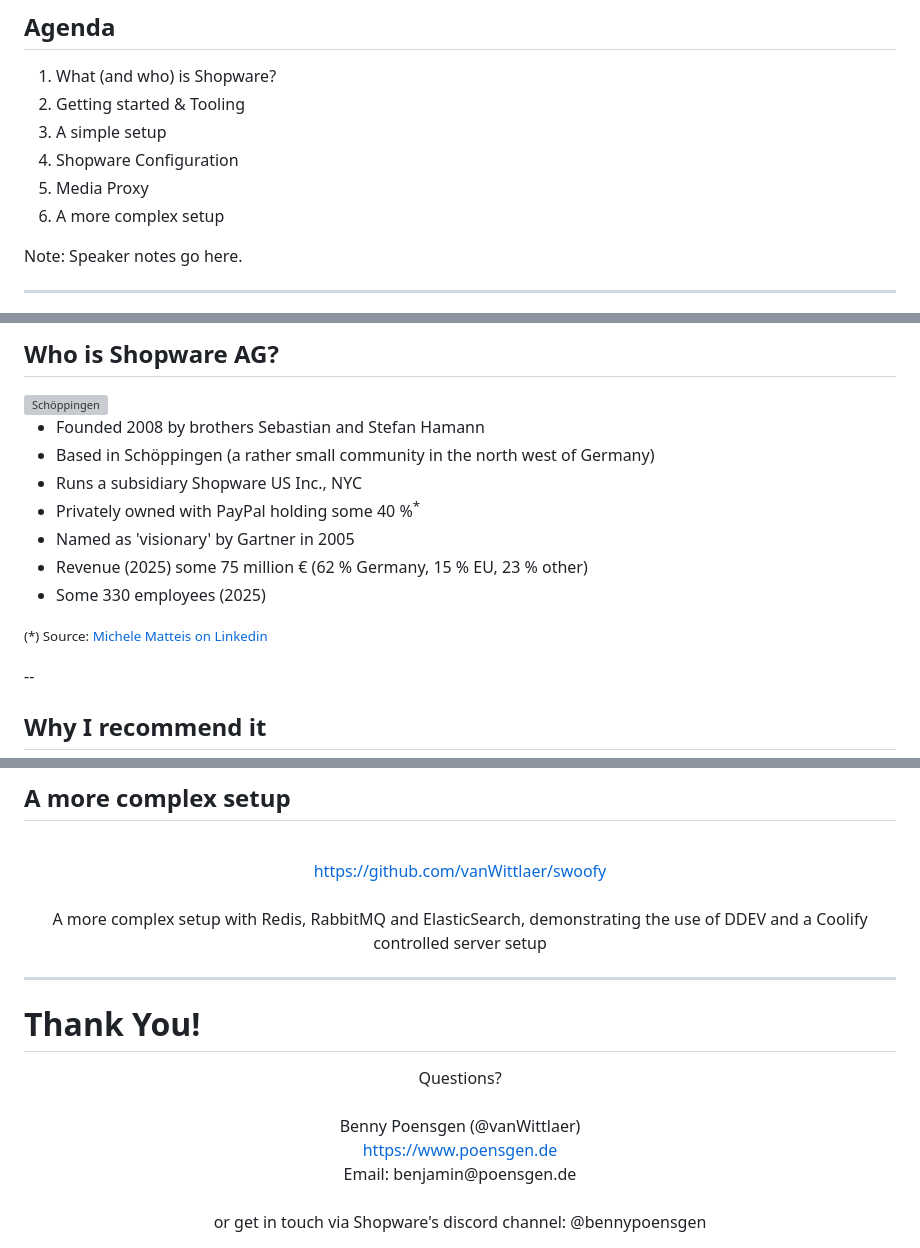
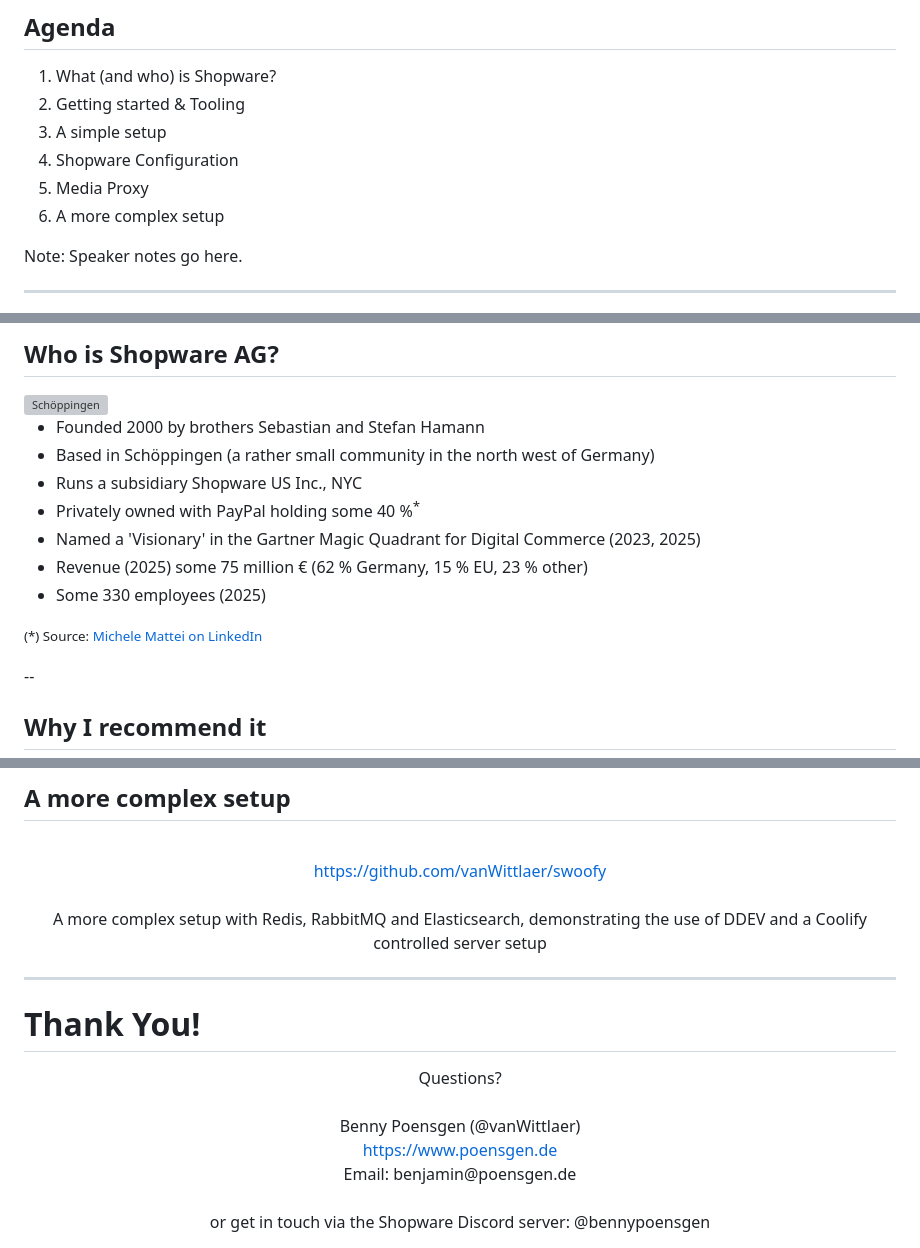
Before and after one commit to rfay/pt-ddev-live-training-oct-2026, a Markdown page: slides/ddev-shopware-live-training.md, 3 parts joined by grey strips. Drawn GitHub-style; grey boxes are pictures that could not be loaded.

Commit message:
Fix factual and typographical errors in slides
- Correct Shopware founding year (2000) and Gartner Visionary years (2023, 2025)
- Fix agenda numbering
- Fix source credit name and LinkedIn/GitHub/Elasticsearch/Discord spelling
- Nest shopware-cli sub-bullets, remove trailing whitespace

Co-Authored-By: Claude Opus 5.5 <noreply@anthropic.com>

```diff
--- a/slides/ddev-shopware-live-training.md
+++ b/slides/ddev-shopware-live-training.md
@@ -20,10 +20,10 @@ Speaker notes go here.
 
 1. What (and who) is Shopware?
 2. Getting started & Tooling
-2. A simple setup
-3. Shopware Configuration
-4. Media Proxy
-3. A more complex setup
+3. A simple setup
+4. Shopware Configuration
+5. Media Proxy
+6. A more complex setup
 
 Note:
 Speaker notes go here.
@@ -43,15 +43,15 @@ Speaker notes go here.
 
 <img src="images/Schoeppingen.png" width="200" alt="Schöppingen" data-preview-image data-preview-fit="contain" style="float: right; margin: 0 0 0.5em 1em; cursor: zoom-in;">
 
-* Founded 2008 by brothers Sebastian and Stefan Hamann
+* Founded 2000 by brothers Sebastian and Stefan Hamann
 * Based in Schöppingen (a rather small community in the north west of Germany)
 * Runs a subsidiary Shopware US Inc., NYC
 * Privately owned with PayPal holding some 40 %<sup>*</sup>
-* Named as 'visionary' by Gartner in 2005
+* Named a 'Visionary' in the Gartner Magic Quadrant for Digital Commerce (2023, 2025)
 * Revenue (2025) some 75 million € (62 % Germany, 15 % EU, 23 % other)
 * Some 330 employees (2025)
 
-<small>(*) Source: [Michele Matteis on Linkedin](https://www.linkedin.com/posts/michele-mattei_paypal-shopware-share-7386365016003739648-xojn/)</small>
+<small>(*) Source: [Michele Mattei on LinkedIn](https://www.linkedin.com/posts/michele-mattei_paypal-shopware-share-7386365016003739648-xojn/)</small>
 
 --
 
@@ -182,7 +182,7 @@ Similar setups for Apache or other webservers are possible.
 <br>
 <a href="https://github.com/vanWittlaer/swoofy" target="_blank">https://github.com/vanWittlaer/swoofy</a>
 <br><br>
-A more complex setup with Redis, RabbitMQ and ElasticSearch, demonstrating the use of DDEV and a Coolify controlled server setup
+A more complex setup with Redis, RabbitMQ and Elasticsearch, demonstrating the use of DDEV and a Coolify controlled server setup
 </center>
 
 ---
@@ -195,5 +195,5 @@ Benny Poensgen (@vanWittlaer)<br>
 <a href="https://www.poensgen.de" target="_blank">https://www.poensgen.de</a><br>
 Email: benjamin@poensgen.de
 <br><br>
-or get in touch via Shopware's discord channel: @bennypoensgen
+or get in touch via the Shopware Discord server: @bennypoensgen
 </center>
```
Also changed, not shown: other parts of slides/ddev-shopware-live-training.md (+4 -4 lines).
